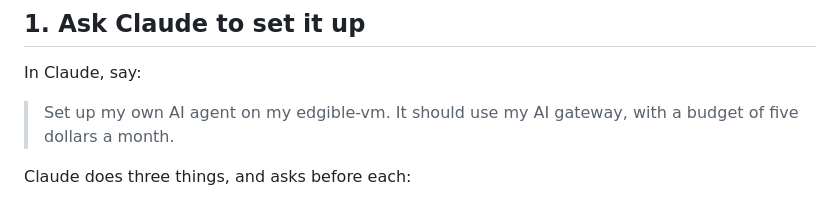
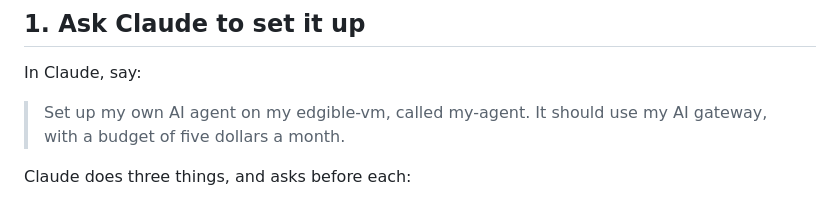
Before and after one commit to Edgible/edgible-ai, a Markdown page: playbooks/your-agent.md, the part around the change. Drawn GitHub-style.

```diff
--- a/playbooks/your-agent.md
+++ b/playbooks/your-agent.md
@@ -20,7 +20,7 @@ It runs on your machine, uses your AI gateway with **its own key and its own bud
 
 In Claude, say:
 
-> Set up my own AI agent on my edgible-vm. It should use my AI gateway, with a budget of five dollars a month.
+> Set up my own AI agent on my edgible-vm, called my-agent. It should use my AI gateway, with a budget of five dollars a month.
 
 Claude does three things, and asks before each:
 
```
Also changed, not shown: playbooks/your-ai-gateway.md (+1 -1 lines), playbooks/your-own-ai-agent.md (+9 -7 lines).
